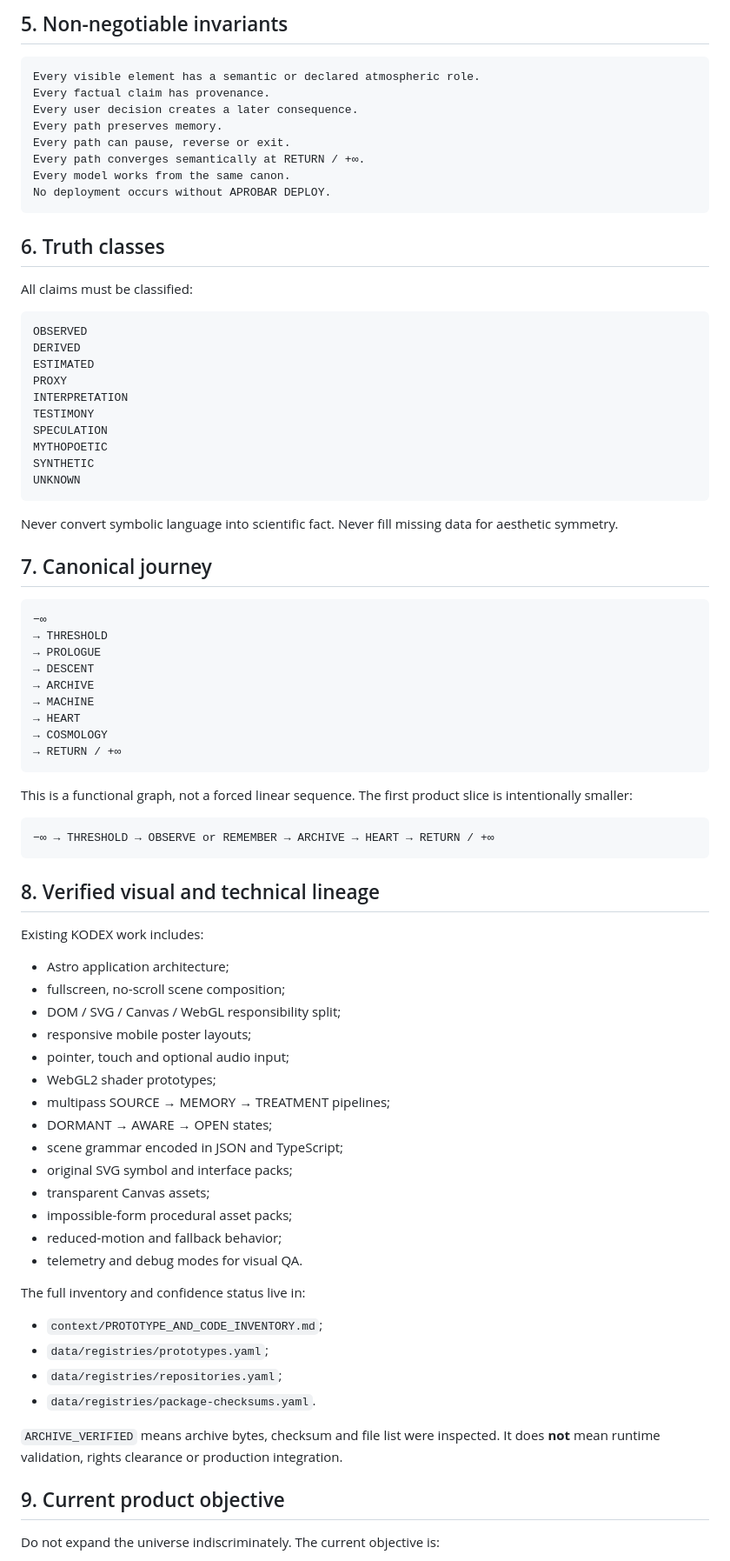
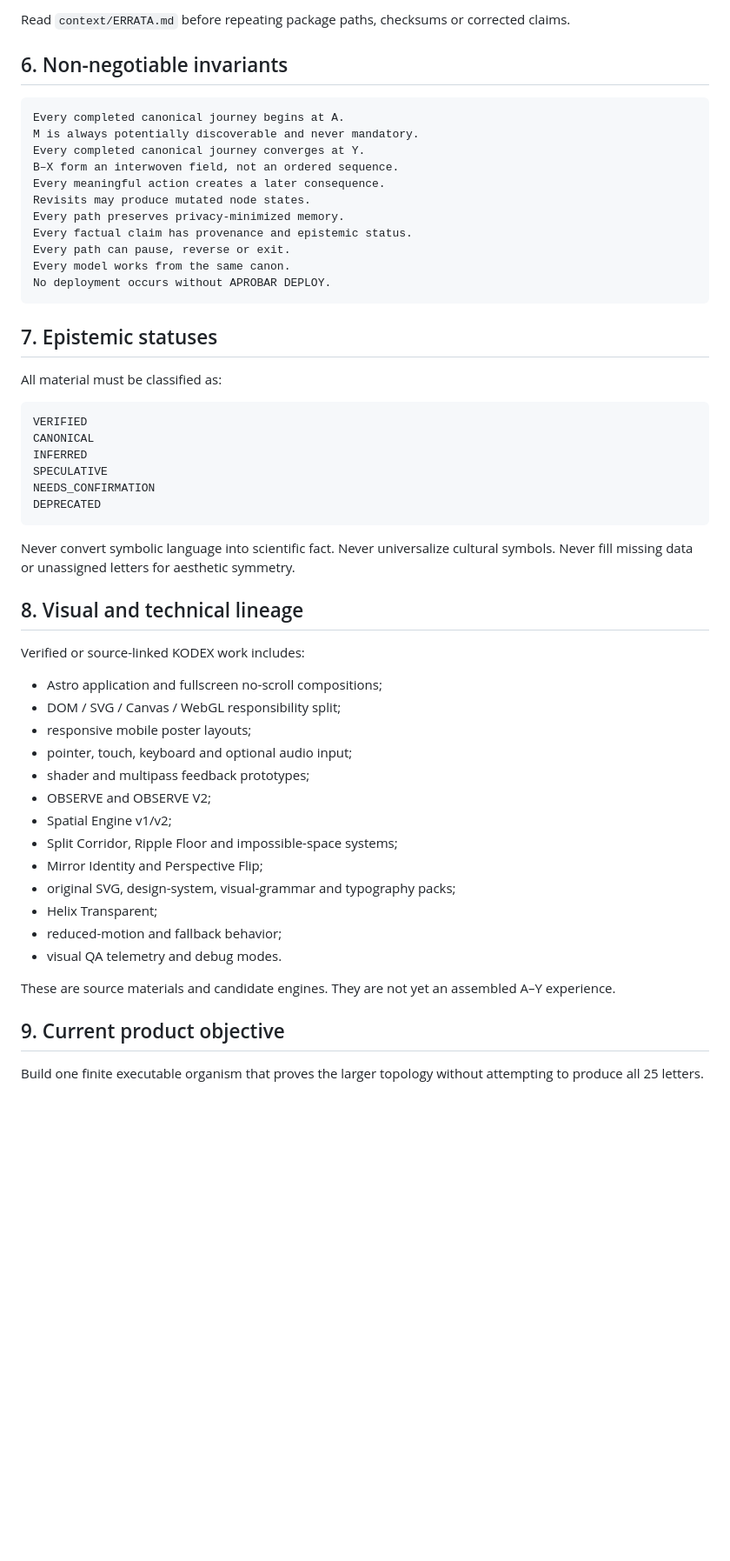
Before and after one commit to wenumapu8-droid/kodex-minus-infinity, a Markdown page: START_HERE.md, the part around one of its changes. Shown at 87% size. Rendered like a GitHub page; blank space fills up the shorter version.

Commit message:
docs: make START_HERE reflect alphabetic multiverse

````diff
--- a/START_HERE.md
+++ b/START_HERE.md
@@ -74,85 +85,58 @@ Read these files before editing:
 
-## 5. Non-negotiable invariants
+Read `context/ERRATA.md` before repeating package paths, checksums or corrected claims.
+
+## 6. Non-negotiable invariants
 
 ```text
-Every visible element has a semantic or declared atmospheric role.
-Every factual claim has provenance.
-Every user decision creates a later consequence.
-Every path preserves memory.
+Every completed canonical journey begins at A.
+M is always potentially discoverable and never mandatory.
+Every completed canonical journey converges at Y.
+B–X form an interwoven field, not an ordered sequence.
+Every meaningful action creates a later consequence.
+Revisits may produce mutated node states.
+Every path preserves privacy-minimized memory.
+Every factual claim has provenance and epistemic status.
 Every path can pause, reverse or exit.
-Every path converges semantically at RETURN / +∞.
 Every model works from the same canon.
 No deployment occurs without APROBAR DEPLOY.
 ```
 
-## 6. Truth classes
+## 7. Epistemic statuses
 
-All claims must be classified:
+All material must be classified as:
 
 ```text
-OBSERVED
-DERIVED
-ESTIMATED
-PROXY
-INTERPRETATION
-TESTIMONY
-SPECULATION
-MYTHOPOETIC
-SYNTHETIC
-UNKNOWN
+VERIFIED
+CANONICAL
+INFERRED
+SPECULATIVE
+NEEDS_CONFIRMATION
+DEPRECATED
 ```
 
-Never convert symbolic language into scientific fact. Never fill missing data for aesthetic symmetry.
+Never convert symbolic language into scientific fact. Never universalize cultural symbols. Never fill missing data or unassigned letters for aesthetic symmetry.
 
-## 7. Canonical journey
+## 8. Visual and technical lineage
 
-```text
-−∞
-→ THRESHOLD
-→ PROLOGUE
-→ DESCENT
-→ ARCHIVE
-→ MACHINE
-→ HEART
-→ COSMOLOGY
-→ RETURN / +∞
-```
+Verified or source-linked KODEX work includes:
 
-This is a functional graph, not a forced linear sequence. The first product slice is intentionally smaller:
-
-```text
-−∞ → THRESHOLD → OBSERVE or REMEMBER → ARCHIVE → HEART → RETURN / +∞
-```
-
-## 8. Verified visual and technical lineage
-
-Existing KODEX work includes:
-
-- Astro application architecture;
-- fullscreen, no-scroll scene composition;
+- Astro application and fullscreen no-scroll compositions;
 - DOM / SVG / Canvas / WebGL responsibility split;
 - responsive mobile poster layouts;
-- pointer, touch and optional audio input;
-- WebGL2 shader prototypes;
-- multipass SOURCE → MEMORY → TREATMENT pipelines;
-- DORMANT → AWARE → OPEN states;
-- scene grammar encoded in JSON and TypeScript;
-- original SVG symbol and interface packs;
-- transparent Canvas assets;
-- impossible-form procedural asset packs;
+- pointer, touch, keyboard and optional audio input;
+- shader and multipass feedback prototypes;
+- OBSERVE and OBSERVE V2;
+- Spatial Engine v1/v2;
+- Split Corridor, Ripple Floor and impossible-space systems;
+- Mirror Identity and Perspective Flip;
+- original SVG, design-system, visual-grammar and typography packs;
+- Helix Transparent;
 - reduced-motion and fallback behavior;
-- telemetry and debug modes for visual QA.
+- visual QA telemetry and debug modes.
 
-The full inventory and confidence status live in:
-
-- `context/PROTOTYPE_AND_CODE_INVENTORY.md`;
-- `data/registries/prototypes.yaml`;
-- `data/registries/repositories.yaml`;
-- `data/registries/package-checksums.yaml`.
-
-`ARCHIVE_VERIFIED` means archive bytes, checksum and file list were inspected. It does **not** mean runtime validation, rights clearance or production integration.
+These are source materials and candidate engines. They are not yet an assembled A–Y experience.
 
 ## 9. Current product objective
 
-Do not expand the universe indiscriminately. The current objective is:
+Build one finite executable organism that proves the larger topology without attempting to produce all 25 letters.
 
````
Also changed, not shown: other parts of START_HERE.md (+75 -55 lines).
